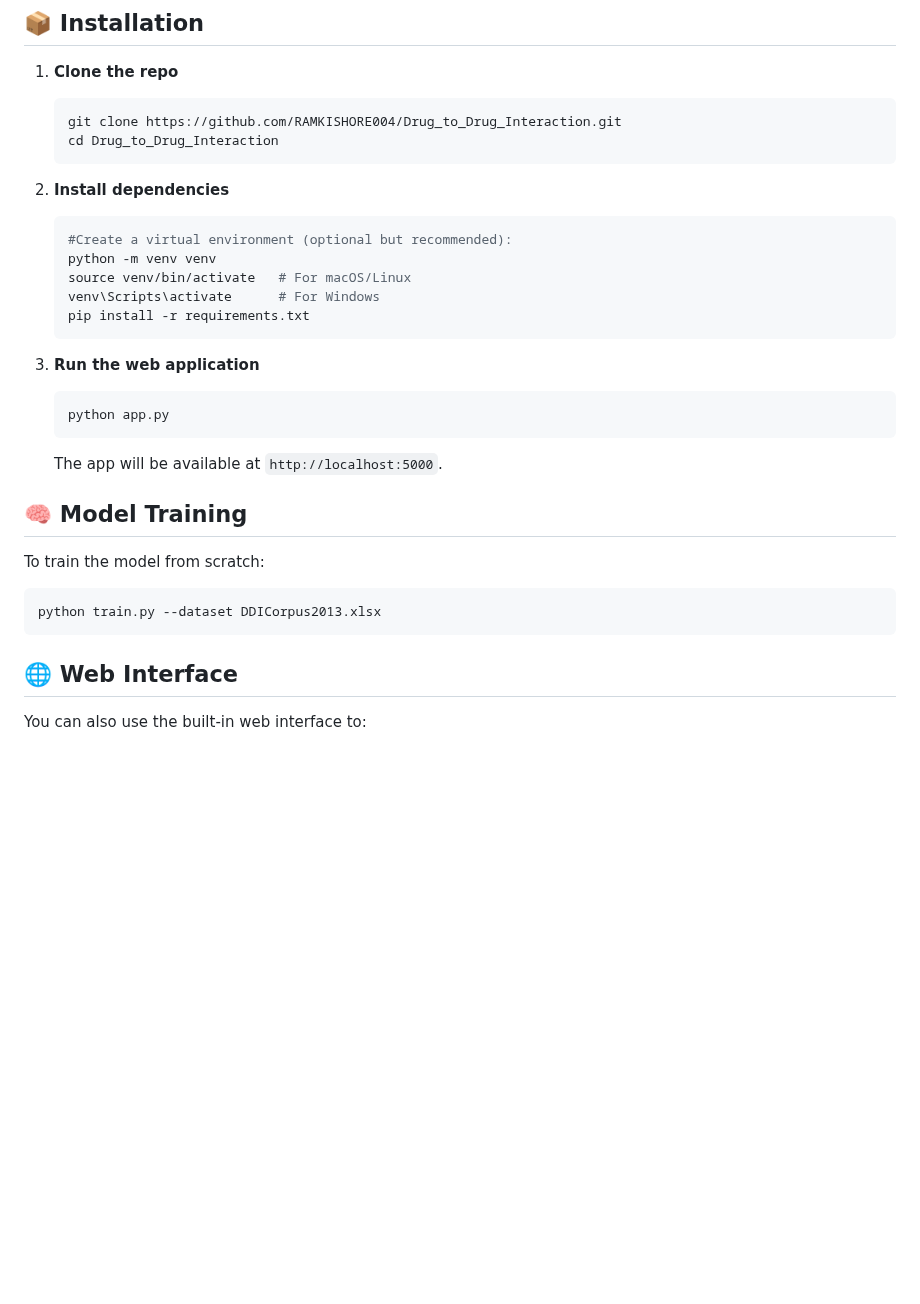
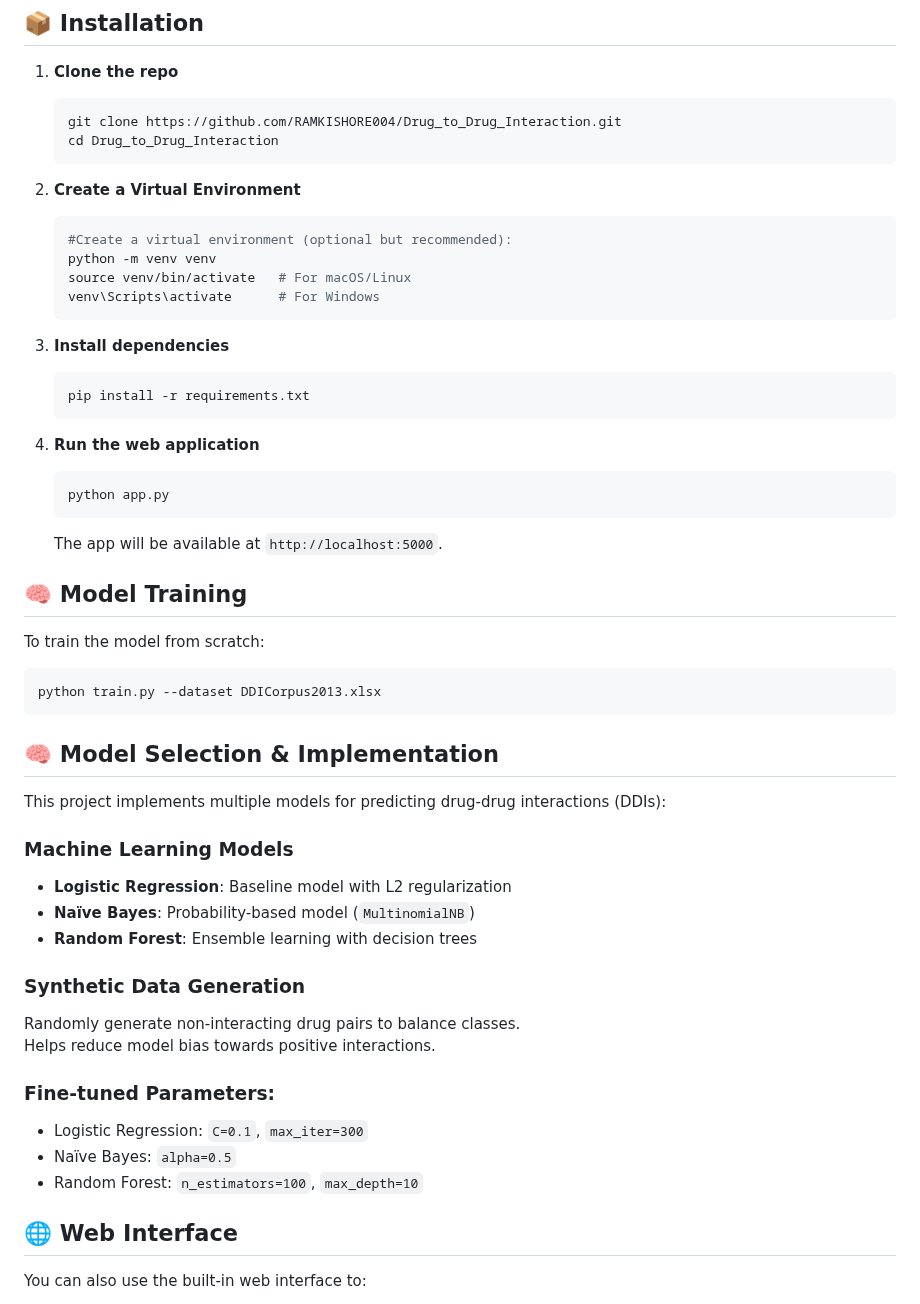
Before and after one commit to RAMKISHORE004/Drug_to_Drug_Interaction, a Markdown page: README.md, the part around one of its changes. Rendered like a GitHub page; blank space fills up the shorter version.

````diff
--- a/README.md
+++ b/README.md
@@ -15,17 +15,20 @@ This repository contains a Graph Attention Network (GAT)-based model for predict
    git clone https://github.com/RAMKISHORE004/Drug_to_Drug_Interaction.git
    cd Drug_to_Drug_Interaction
    ```
-
-2. **Install dependencies**
+2. **Create a Virtual Environment**
    ```bash
    #Create a virtual environment (optional but recommended):
    python -m venv venv
    source venv/bin/activate   # For macOS/Linux
    venv\Scripts\activate      # For Windows
+    ```
+
+3. **Install dependencies**
+   ```bash
    pip install -r requirements.txt
    ```
 
-3. **Run the web application**
+4. **Run the web application**
    ```bash
    python app.py
    ```
@@ -37,6 +40,25 @@ To train the model from scratch:
 ```bash
 python train.py --dataset DDICorpus2013.xlsx
 ```
+
+## 🧠 Model Selection & Implementation
+
+This project implements multiple models for predicting drug-drug interactions (DDIs):
+
+### Machine Learning Models
+- **Logistic Regression**: Baseline model with L2 regularization
+- **Naïve Bayes**: Probability-based model (`MultinomialNB`)
+- **Random Forest**: Ensemble learning with decision trees
+
+### Synthetic Data Generation
+
+Randomly generate non-interacting drug pairs to balance classes.
+Helps reduce model bias towards positive interactions.
+
+### Fine-tuned Parameters:
+- Logistic Regression: `C=0.1`, `max_iter=300`
+- Naïve Bayes: `alpha=0.5`
+- Random Forest: `n_estimators=100`, `max_depth=10`
 
 ## 🌐 Web Interface
 
````
Also changed, not shown: other parts of README.md (+19 -144 lines).
